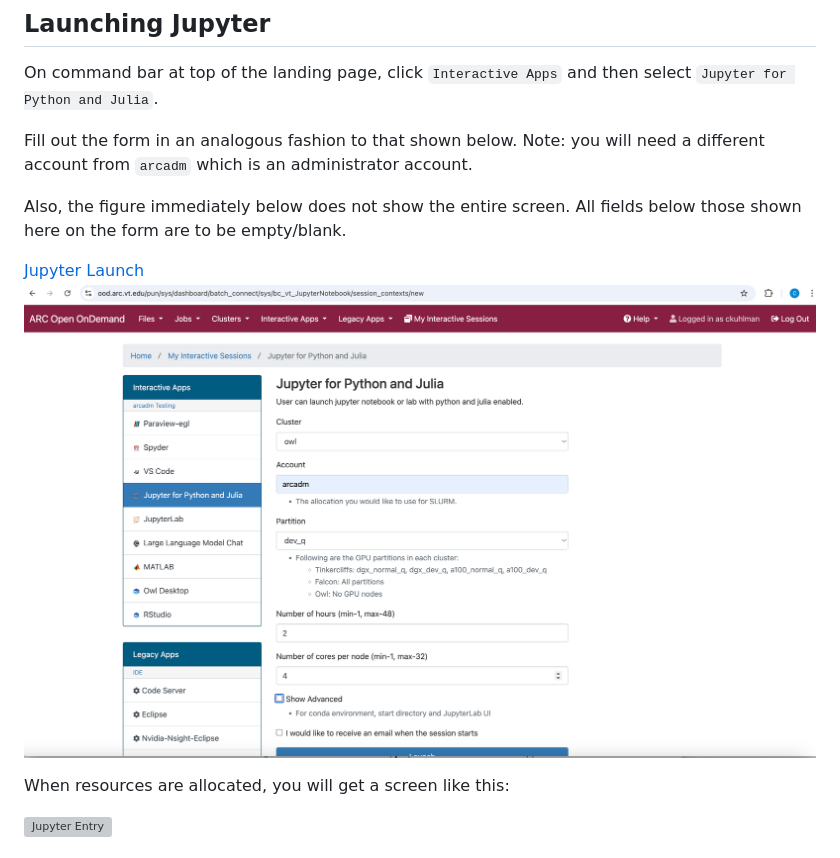
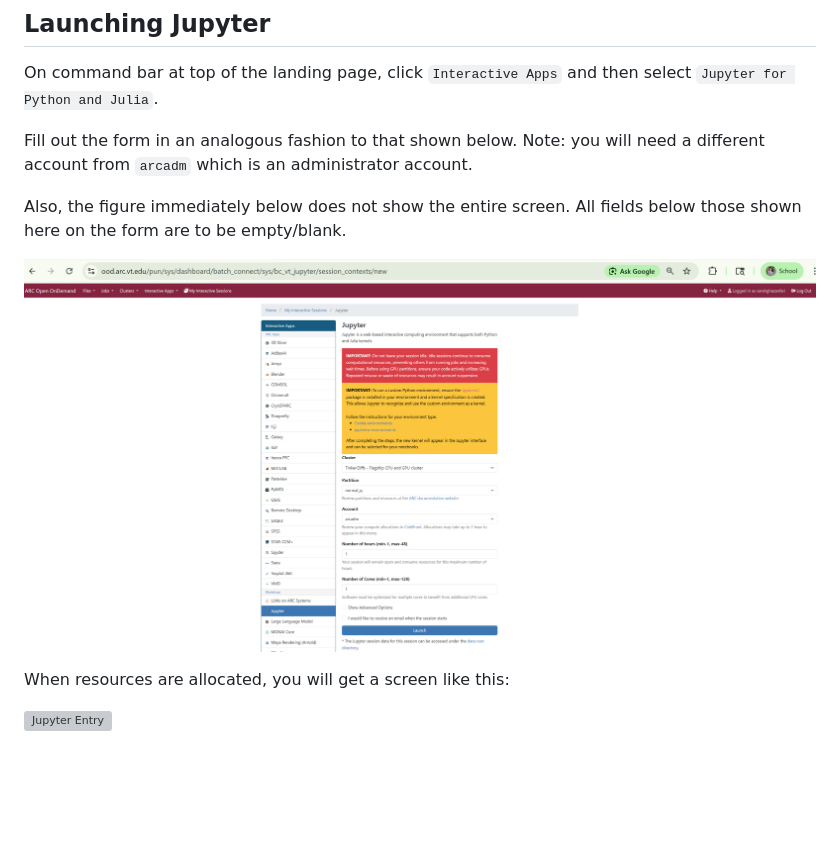
Before and after one commit to AdvancedResearchComputing/Workshops, a Markdown page: ood/jupyter.md, the part around the change. GitHub-like rendering; pictures changed too: ood/figures/jupyter/jupyter-launch.png; blank space fills up the shorter version; grey boxes are pictures that could not be loaded.

Commit message:
jupyter

```diff
--- a/ood/jupyter.md
+++ b/ood/jupyter.md
@@ -18,8 +18,8 @@ is an administrator account.
 Also, the figure immediately below does not show the entire screen.
 All fields below those shown here on the form are to be empty/blank.
 
-[Jupyter Launch](./figures/jupyter/jupyter-launch.pdf)
-![Jupyter Launch](./figures/jupyter/jupyter-launch.png)
+
+![Jupyter Launch](figures/jupyter/jupyter-launch.png)
 
 
 When resources are allocated, you will get a screen like this:
```
